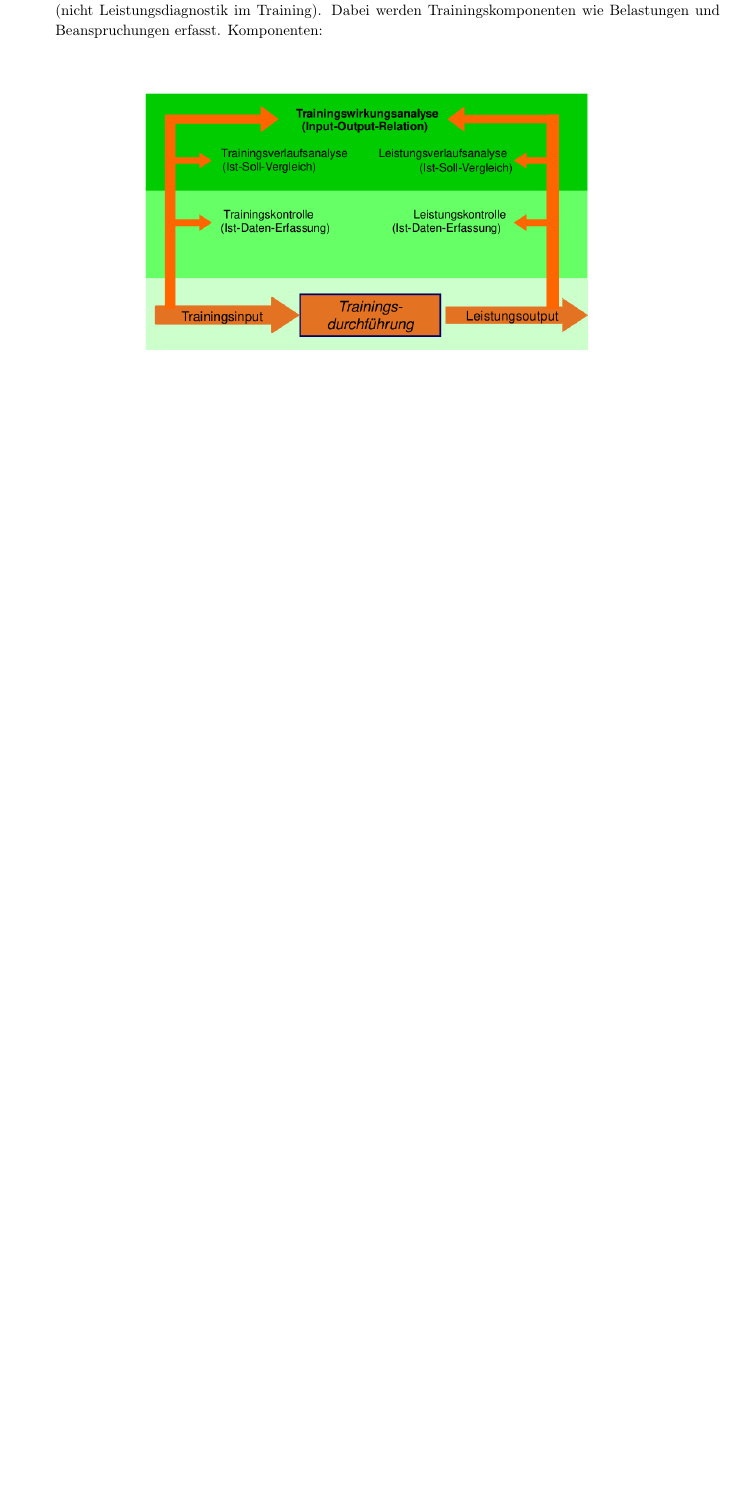
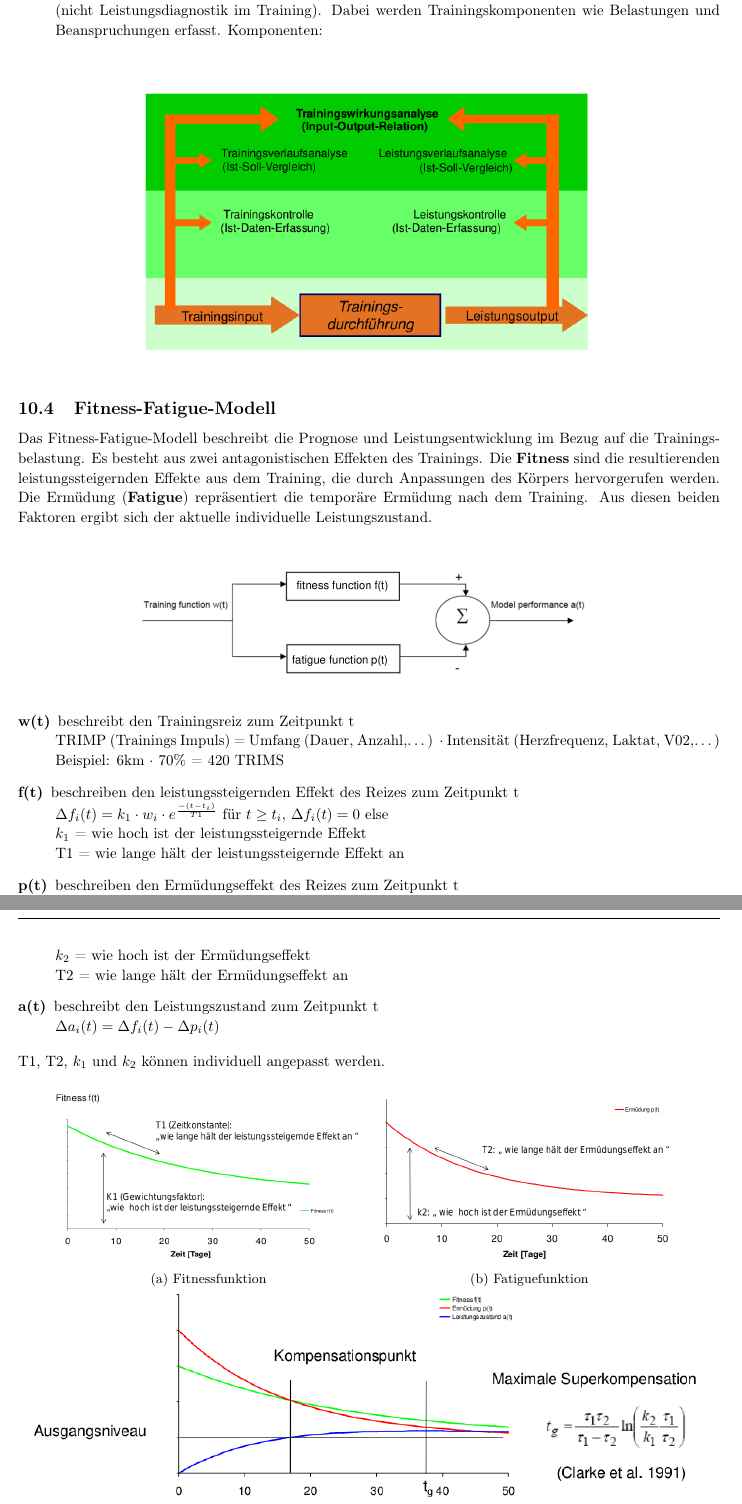
Before and after one commit to AnonymFx/trainingswissenschafften-zusammenfassung, a LaTeX document (report.tex, which reads content/trainingssteuerung.tex): part of page 60 of 60 before the commit and two parts of pages 60 and 61 of 61 after it, the two joined at a grey line, cut so that both start at the same text, the shorter picture padded with empty space. Compiled offline with pdfLaTeX.

Commit message:
trainingssteuerung section fitness-fatigue-modell

```diff
--- a/content/trainingssteuerung.tex
+++ b/content/trainingssteuerung.tex
@@ -88,3 +88,40 @@ Es gibt drei verschiedene Arten von Diagnositken:
       \includegraphics[width=.7\textwidth]{pictures/trainingssteuerung_trainingsdiagnostik_komponenten.png}
     \end{figure}
 \end{itemize}
+
+\subsection{Fitness-Fatigue-Modell}
+Das Fitness-Fatigue-Modell beschreibt die Prognose und Leistungsentwicklung im Bezug auf die Trainingsbelastung.
+Es besteht aus zwei antagonistischen Effekten des Trainings.
+Die \textbf{Fitness} sind die resultierenden leistungssteigernden Effekte aus dem Training, die durch Anpassungen des Körpers hervorgerufen werden.
+Die Ermüdung (\textbf{Fatigue}) repräsentiert die temporäre Ermüdung nach dem Training.
+Aus diesen beiden Faktoren ergibt sich der aktuelle individuelle Leistungszustand.
+\begin{figure}[H]
+  \centering
+  \includegraphics[width=.7\textwidth]{pictures/trainingssteuerung_ffm_trainingsfunction.png}
+\end{figure}
+\begin{description}
+  \item[w(t)] beschreibt den Trainingsreiz zum Zeitpunkt t\\
+    TRIMP (Trainings Impuls) = Umfang (Dauer, Anzahl,\ldots) $\cdot$ Intensität (Herzfrequenz, Laktat, V02,\ldots)\\
+    Beispiel: 6km $\cdot$ 70\% = 420 TRIMS
+  \item[f(t)] beschreiben den leistungssteigernden Effekt des Reizes zum Zeitpunkt t\\
+    $\Delta f_i(t)=k_1 \cdot w_i \cdot e^{\frac{-(t-t_i)}{T1}}$ für $t\geq t_i$, $\Delta f_i(t)=0$ else\\
+    $k_1$ = wie hoch ist der leistungssteigernde Effekt\\
+    T1 = wie lange hält der leistungssteigernde Effekt an
+  \item[p(t)] beschreiben den Ermüdungseffekt des Reizes zum Zeitpunkt t\\
+    $\Delta p_i(t)=k_2 \cdot w_i \cdot e^{\frac{-(t-t_i)}{T2}}$ für $t\geq t_i$, $\Delta p_i(t)=0$ else\\
+    $k_2$ = wie hoch ist der Ermüdungseffekt\\
+    T2 = wie lange hält der Ermüdungseffekt an
+  \item[a(t)] beschreibt den Leistungszustand zum Zeitpunkt t\\
+    $\Delta a_i(t)=\Delta f_i(t) - \Delta p_i(t)$
+\end{description}
+T1, T2, $k_1$ und $k_2$ können individuell angepasst werden.
+\begin{figure}[H]
+  \centering
+  \begin{subfigure}{.45\textwidth}
+    \includegraphics[width=\textwidth]{pictures/trainingssteuerung_fitnessfunktion.png}
+    \caption{Fitnessfunktion}
+  \end{subfigure}
+  \begin{subfigure}{.45\textwidth}
+    \includegraphics[width=\textwidth]{pictures/trainingssteuerung_fatiguefunktion.png}
+    \caption{Fatiguefunktion}
+  \end{subfigure}
@@ -90,0 +131,2 @@ Es gibt drei verschiedene Arten von Diagnositken:
+  \end{subfigure}
+\end{figure}
```
Also changed, not shown: pictures/trainingssteuerung_fatiguefunktion.png (added), pictures/trainingssteuerung_ffm_trainingsfunction.png (added), pictures/trainingssteuerung_fitnessfunktion.png (added), pictures/trainingssteuerung_leistungsfunktion.png (added), content/trainingssteuerung.tex (16 more changed lines).
